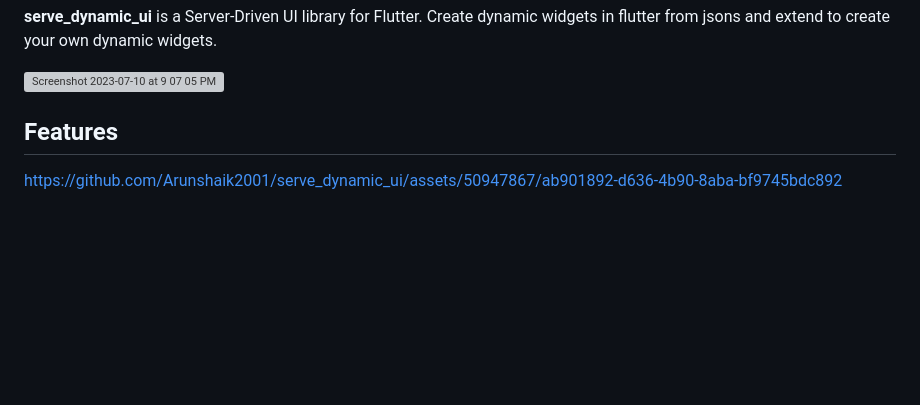
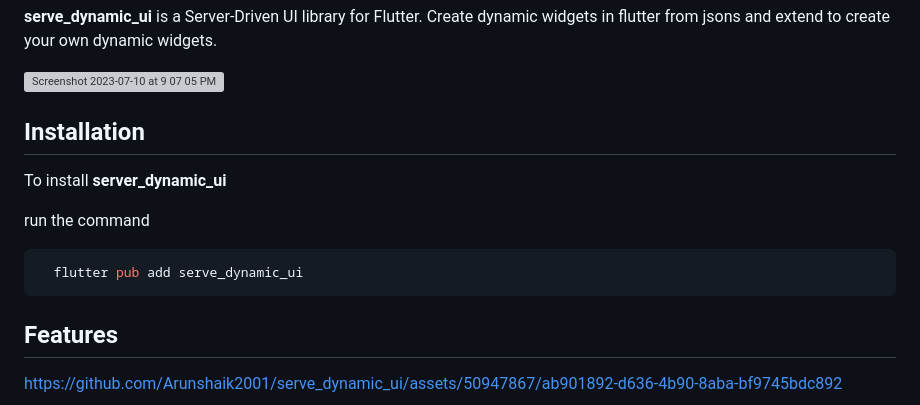
Before and after one commit to ServeDynamicUI/serve_dynamic_ui, a Markdown page: README.md, the part around the change. GitHub-like rendering; blank space fills up the shorter version; grey boxes are pictures that could not be loaded.

````diff
--- a/README.md
+++ b/README.md
@@ -1,6 +1,16 @@
 **serve_dynamic_ui** is a Server-Driven UI library for Flutter. Create dynamic widgets in flutter from jsons and extend to create your own dynamic widgets.
 
 <img width="800" alt="Screenshot 2023-07-10 at 9 07 05 PM" src="https://github.com/Arunshaik2001/serve_dynamic_ui/assets/50947867/c872ca85-df20-4aa1-8252-e03da824a72e">
+
+## Installation
+
+To install **server_dynamic_ui**
+
+run the command
+
+```bash
+  flutter pub add serve_dynamic_ui
+```
 
 ## Features
 
````
